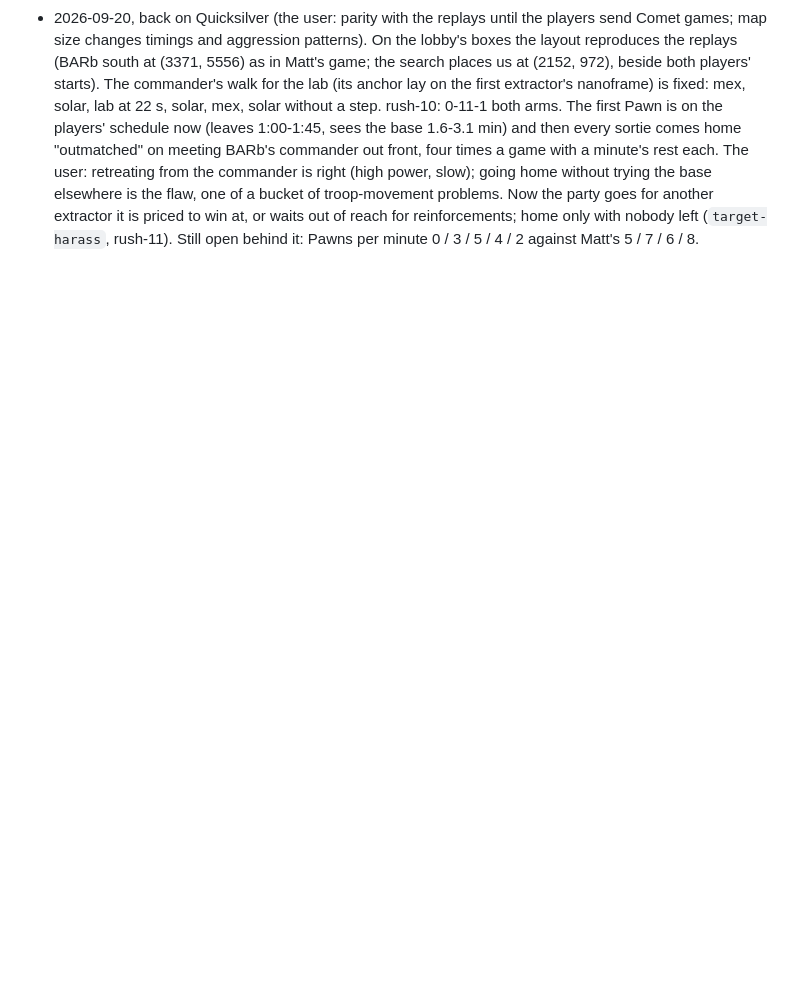
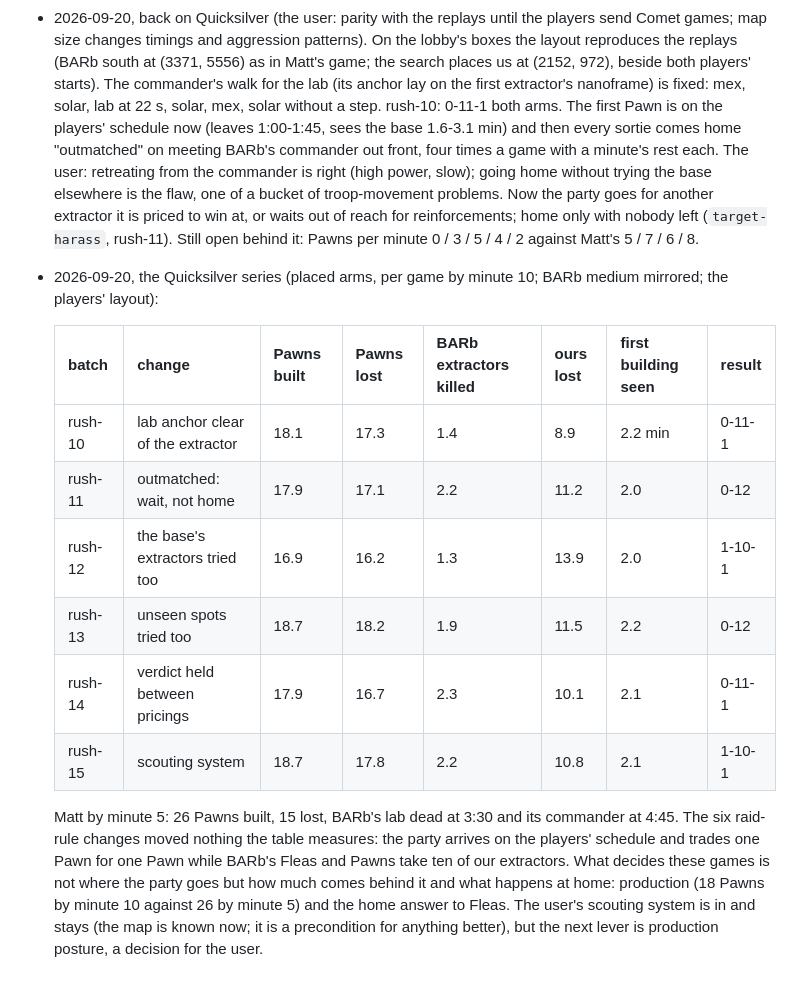
Before and after one commit to computer-whisperer/bar_bots, a Markdown page: docs/design/2026-09-20-rush-benchmark.md, the part around the change. Drawn GitHub-style; blank space fills up the shorter version.

Commit message:
Rush: the Quicksilver series table in the design status
Co-Authored-By: Claude Fable 5.1 <noreply@anthropic.com>

```diff
--- a/docs/design/2026-09-20-rush-benchmark.md
+++ b/docs/design/2026-09-20-rush-benchmark.md
@@ -104,3 +104,20 @@ and its rows in `docs/heuristics.md`, `docs/knowledge/` and `docs/experiments.md
   party goes for another extractor it is priced to win at, or waits out of reach for reinforcements; home only with
   nobody left (`target-harass`, rush-11). Still open behind it: Pawns per minute 0 / 3 / 5 / 4 / 2 against Matt's
   5 / 7 / 6 / 8.
+- 2026-09-20, the Quicksilver series (placed arms, per game by minute 10; BARb medium mirrored; the players' layout):
+
+  | batch | change | Pawns built | Pawns lost | BARb extractors killed | ours lost | first building seen | result |
+  |---|---|---|---|---|---|---|---|
+  | rush-10 | lab anchor clear of the extractor | 18.1 | 17.3 | 1.4 | 8.9 | 2.2 min | 0-11-1 |
+  | rush-11 | outmatched: wait, not home | 17.9 | 17.1 | 2.2 | 11.2 | 2.0 | 0-12 |
+  | rush-12 | the base's extractors tried too | 16.9 | 16.2 | 1.3 | 13.9 | 2.0 | 1-10-1 |
+  | rush-13 | unseen spots tried too | 18.7 | 18.2 | 1.9 | 11.5 | 2.2 | 0-12 |
+  | rush-14 | verdict held between pricings | 17.9 | 16.7 | 2.3 | 10.1 | 2.1 | 0-11-1 |
+  | rush-15 | scouting system | 18.7 | 17.8 | 2.2 | 10.8 | 2.1 | 1-10-1 |
+
+  Matt by minute 5: 26 Pawns built, 15 lost, BARb's lab dead at 3:30 and its commander at 4:45. The six raid-rule
+  changes moved nothing the table measures: the party arrives on the players' schedule and trades one Pawn for one
+  Pawn while BARb's Fleas and Pawns take ten of our extractors. What decides these games is not where the party goes
+  but how much comes behind it and what happens at home: production (18 Pawns by minute 10 against 26 by minute 5)
+  and the home answer to Fleas. The user's scouting system is in and stays (the map is known now; it is a
+  precondition for anything better), but the next lever is production posture, a decision for the user.
```
